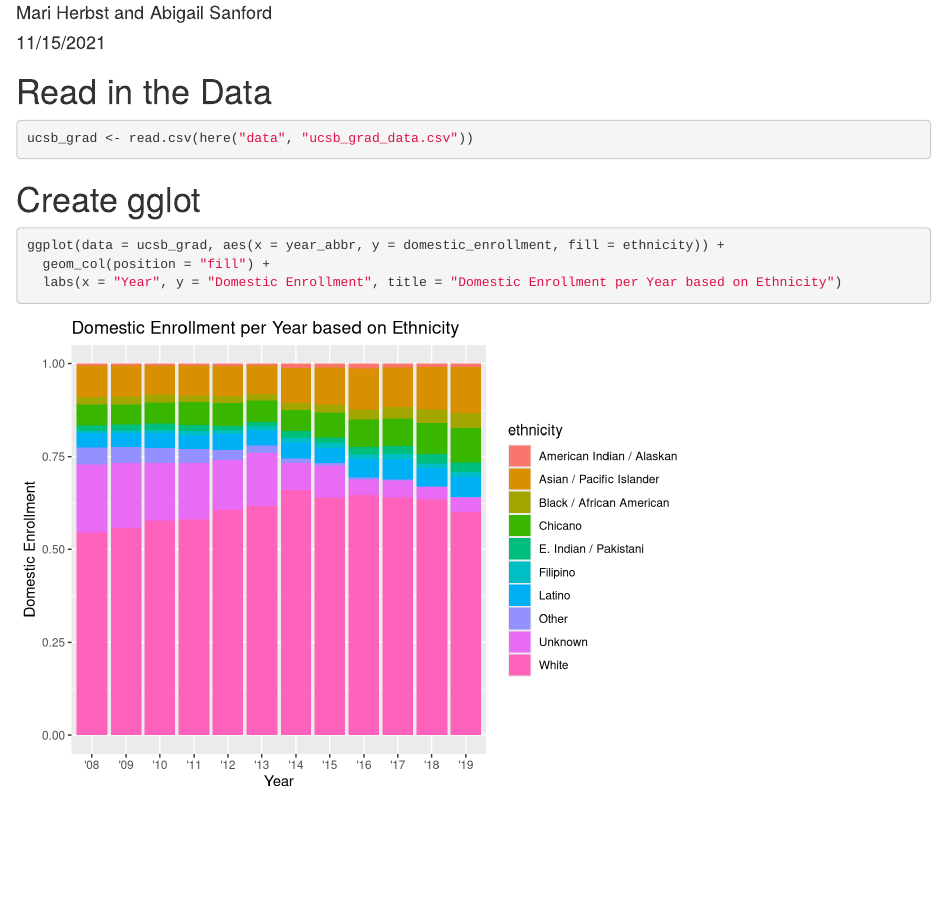
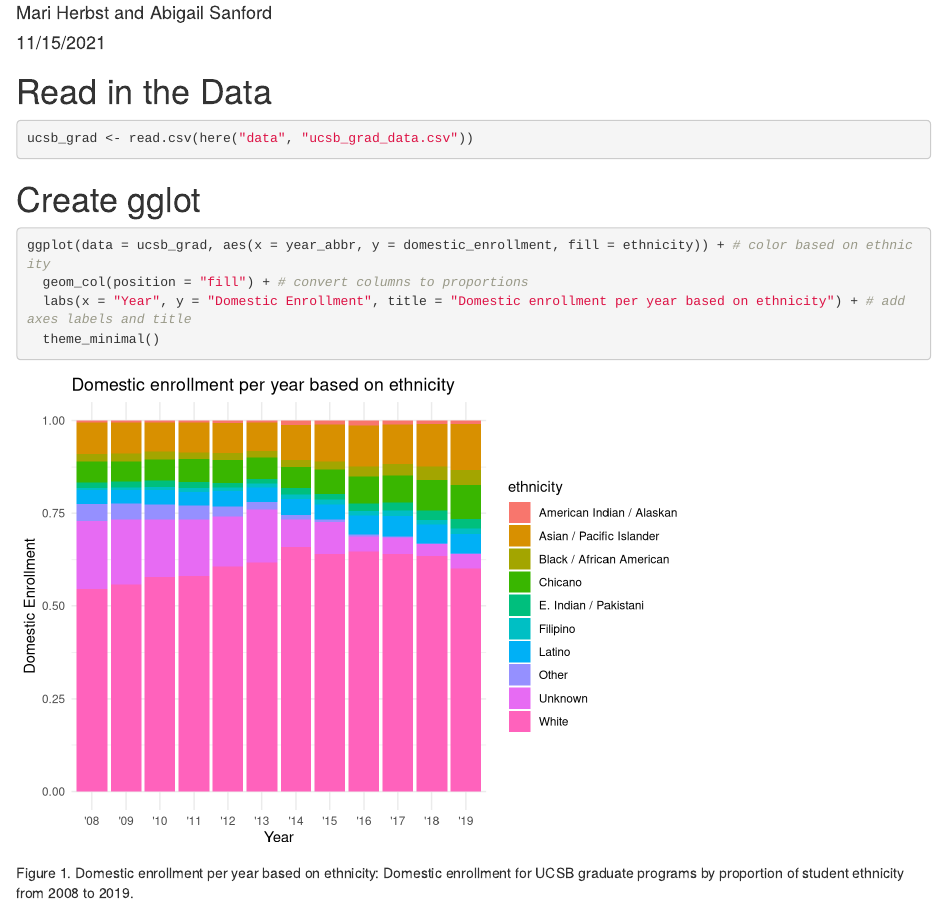
Before and after one commit to ahsanford/group-31-ucsb-grad, an R Markdown document (src/group_31_ucsb_grad.Rmd): the page in a window 1100 px wide, from 70 px down. Rendered offline with R 4.5, knitr and Pandoc, with nearby package versions.

Commit message:
added figure caption, updated title, updated theme

````diff
--- a/src/group_31_ucsb_grad.Rmd
+++ b/src/group_31_ucsb_grad.Rmd
@@ -21,7 +21,10 @@ ucsb_grad <- read.csv(here("data", "ucsb_grad_data.csv"))
 
 # Create gglot
 ```{r}
-ggplot(data = ucsb_grad, aes(x = year_abbr, y = domestic_enrollment, fill = ethnicity)) +
-  geom_col(position = "fill") +
-  labs(x = "Year", y = "Domestic Enrollment", title = "Domestic Enrollment per Year based on Ethnicity")
+ggplot(data = ucsb_grad, aes(x = year_abbr, y = domestic_enrollment, fill = ethnicity)) + # color based on ethnicity
+  geom_col(position = "fill") + # convert columns to proportions
+  labs(x = "Year", y = "Domestic Enrollment", title = "Domestic enrollment per year based on ethnicity") + # add axes labels and title
+  theme_minimal()
 ```
+
+Figure 1. Domestic enrollment per year based on ethnicity: Domestic enrollment for UCSB graduate programs by proportion of student ethnicity from 2008 to 2019.
````
